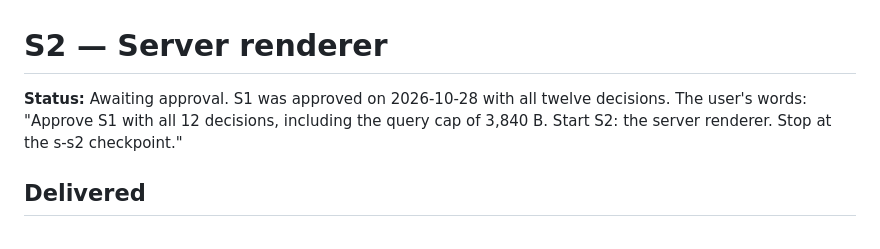
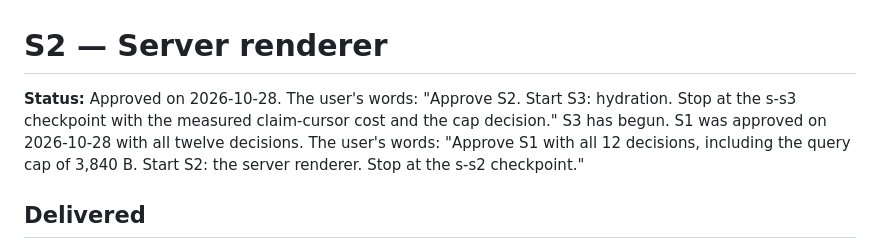
Before and after one commit to benosjs/benos, a Markdown page: docs/checkpoints/s-s2.md, the part around the change. Drawn GitHub-style.

Commit message:
docs: record the SSR S2 approval

```diff
--- a/docs/checkpoints/s-s2.md
+++ b/docs/checkpoints/s-s2.md
@@ -1,6 +1,6 @@
 # S2 — Server renderer
 
-**Status:** Awaiting approval. S1 was approved on 2026-10-28 with all twelve decisions. The user's words: "Approve S1 with all 12 decisions, including the query cap of 3,840 B. Start S2: the server renderer. Stop at the s-s2 checkpoint."
+**Status:** Approved on 2026-10-28. The user's words: "Approve S2. Start S3: hydration. Stop at the s-s3 checkpoint with the measured claim-cursor cost and the cap decision." S3 has begun. S1 was approved on 2026-10-28 with all twelve decisions. The user's words: "Approve S1 with all 12 decisions, including the query cap of 3,840 B. Start S2: the server renderer. Stop at the s-s2 checkpoint."
 
 ## Delivered
 
```
Also changed, not shown: docs/ssr-plan.md (+10 -10 lines).
